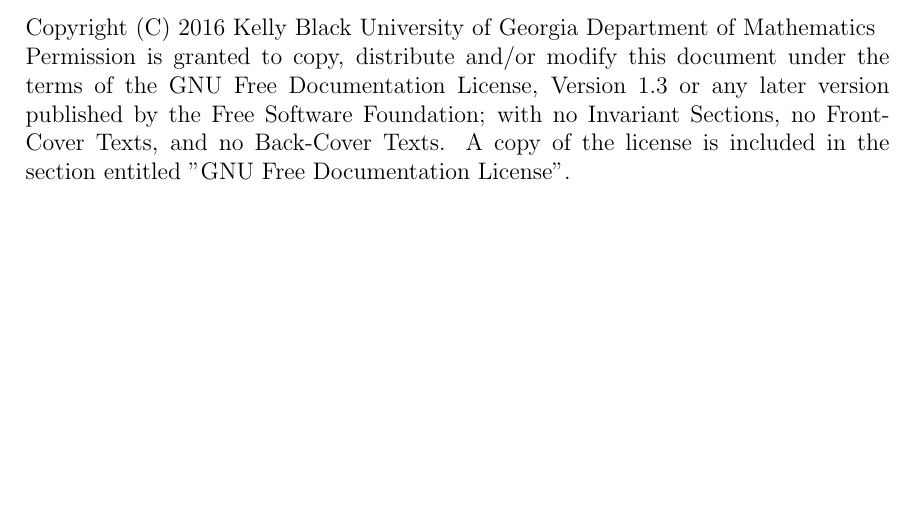
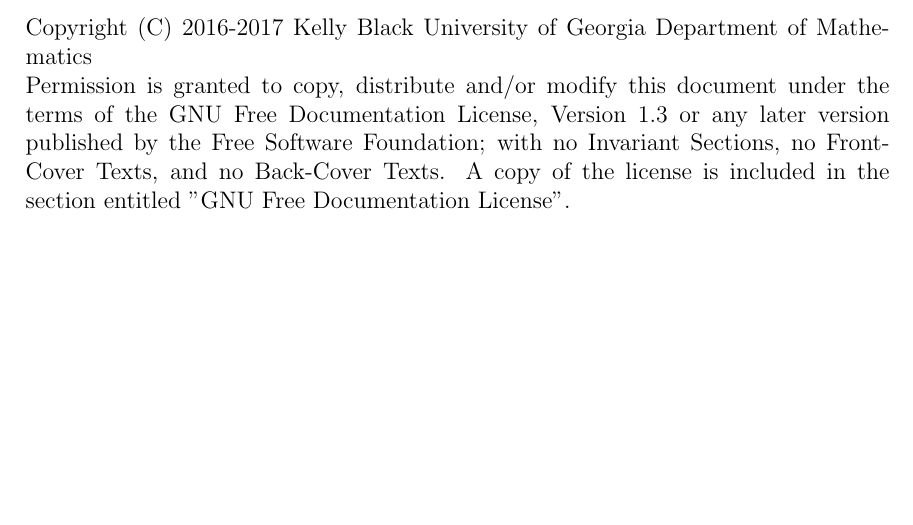
Before and after one commit to KellyBlack/Precalculus, a LaTeX thesis (labManual.tex): part of page 2 of 193, cut so that both start at the same text. Compiled offline with pdfLaTeX.

Commit message:
Changed the copyright to include the current calendar year

```diff
--- a/labManual.tex
+++ b/labManual.tex
@@ -74,7 +74,7 @@
 \maketitle
 
 \noindent
-Copyright (C)  2016 Kelly Black University of Georgia Department of Mathematics
+Copyright (C)  2016-2017 Kelly Black University of Georgia Department of Mathematics
 
 \noindent
 Permission is granted to copy, distribute and/or modify this document
```
